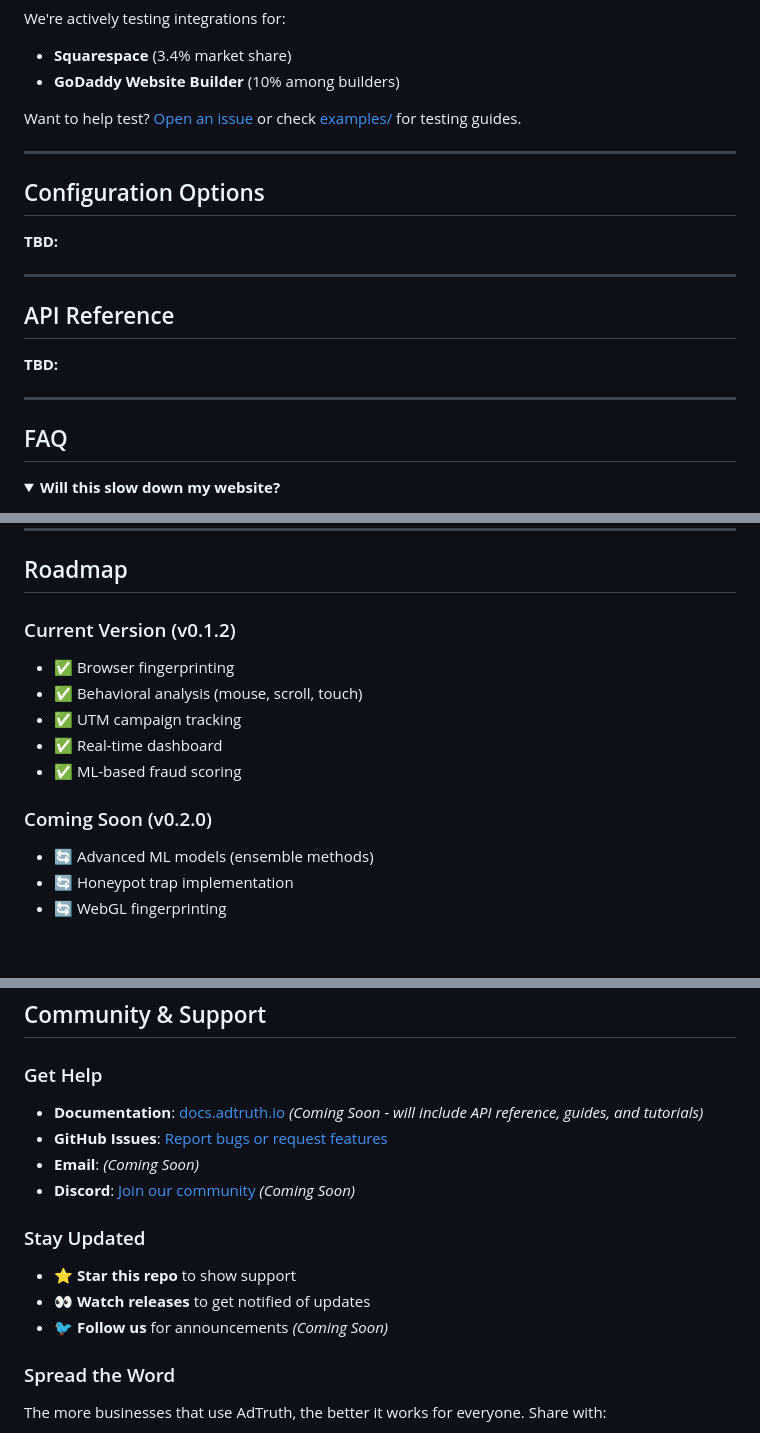
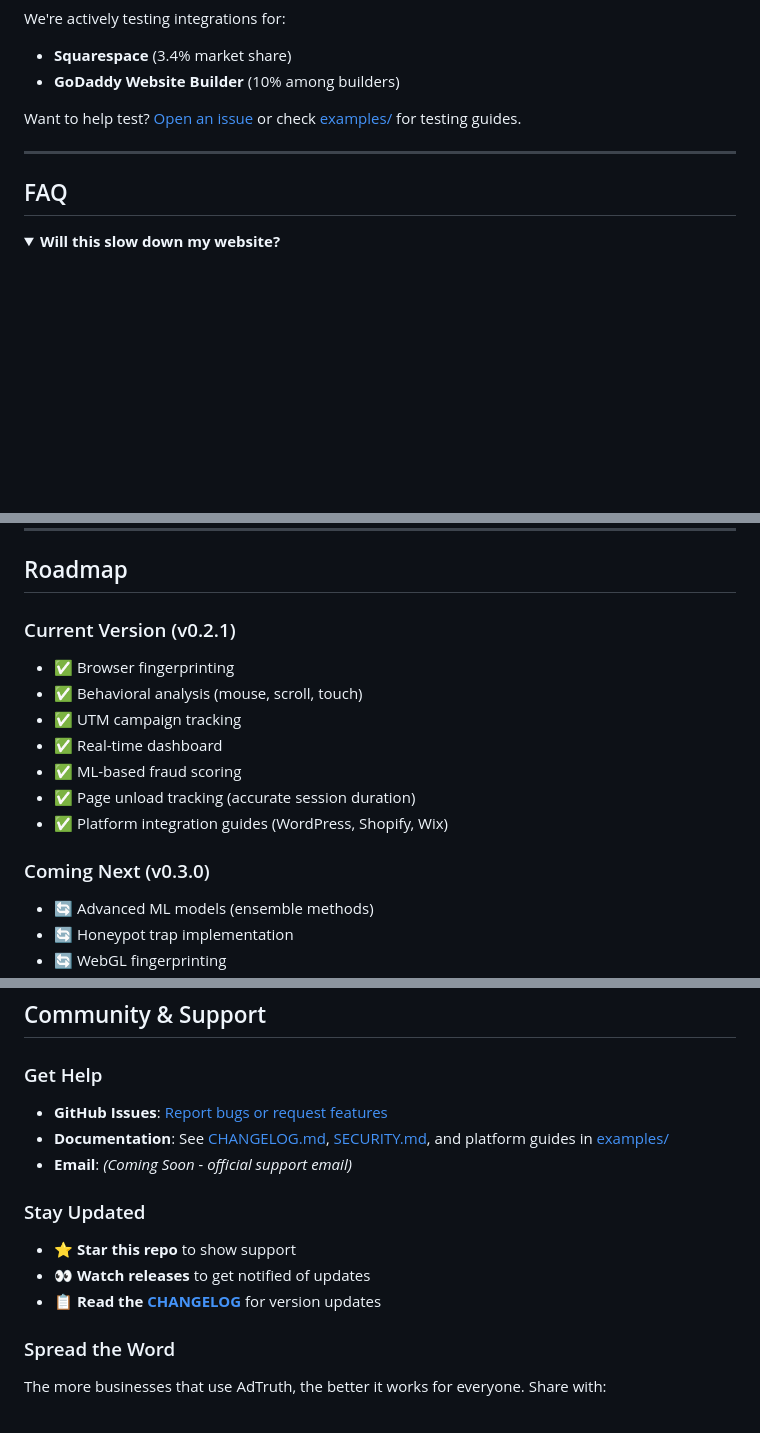
Before and after one commit to papa-torb/adtruth, a Markdown page: README.md, 3 parts joined by grey strips. Drawn GitHub-style; folded sections open; blank space fills up the shorter version.

Commit message:
Update README: fix version to v0.2.1, remove TBD sections, link to new docs

```diff
--- a/README.md
+++ b/README.md
@@ -347,16 +347,6 @@ Want to help test? [Open an issue](https://github.com/papa-torb/adtruth/issues)
 
 ---
 
-## Configuration Options
-**TBD:**
-
----
-
-## API Reference
-**TBD:**
-
----
-
 ## FAQ
 
 <details>
@@ -541,14 +531,16 @@ See [CONTRIBUTING.md](CONTRIBUTING.md) for detailed guidelines.
 
 ## Roadmap
 
-### Current Version (v0.1.2)
+### Current Version (v0.2.1)
 - ✅ Browser fingerprinting
 - ✅ Behavioral analysis (mouse, scroll, touch)
 - ✅ UTM campaign tracking
 - ✅ Real-time dashboard
 - ✅ ML-based fraud scoring
+- ✅ Page unload tracking (accurate session duration)
+- ✅ Platform integration guides (WordPress, Shopify, Wix)
 
-### Coming Soon (v0.2.0)
+### Coming Next (v0.3.0)
 - 🔄 Advanced ML models (ensemble methods)
 - 🔄 Honeypot trap implementation
 - 🔄 WebGL fingerprinting
@@ -569,15 +561,14 @@ See [CONTRIBUTING.md](CONTRIBUTING.md) for detailed guidelines.
 ## Community & Support
 
 ### Get Help
-- **Documentation**: [docs.adtruth.io](https://docs.adtruth.io) *(Coming Soon - will include API reference, guides, and tutorials)*
 - **GitHub Issues**: [Report bugs or request features](https://github.com/papa-torb/adtruth/issues)
-- **Email**: *(Coming Soon)*
-- **Discord**: [Join our community](https://discord.gg/adtruth) *(Coming Soon)*
+- **Documentation**: See [CHANGELOG.md](CHANGELOG.md), [SECURITY.md](SECURITY.md), and platform guides in [examples/](examples/)
+- **Email**: *(Coming Soon - official support email)*
 
 ### Stay Updated
 - ⭐ **Star this repo** to show support
 - 👀 **Watch releases** to get notified of updates
-- 🐦 **Follow us** for announcements *(Coming Soon)*
+- 📋 **Read the** [**CHANGELOG**](CHANGELOG.md) for version updates
 
 ### Spread the Word
 The more businesses that use AdTruth, the better it works for everyone. Share with:
```
